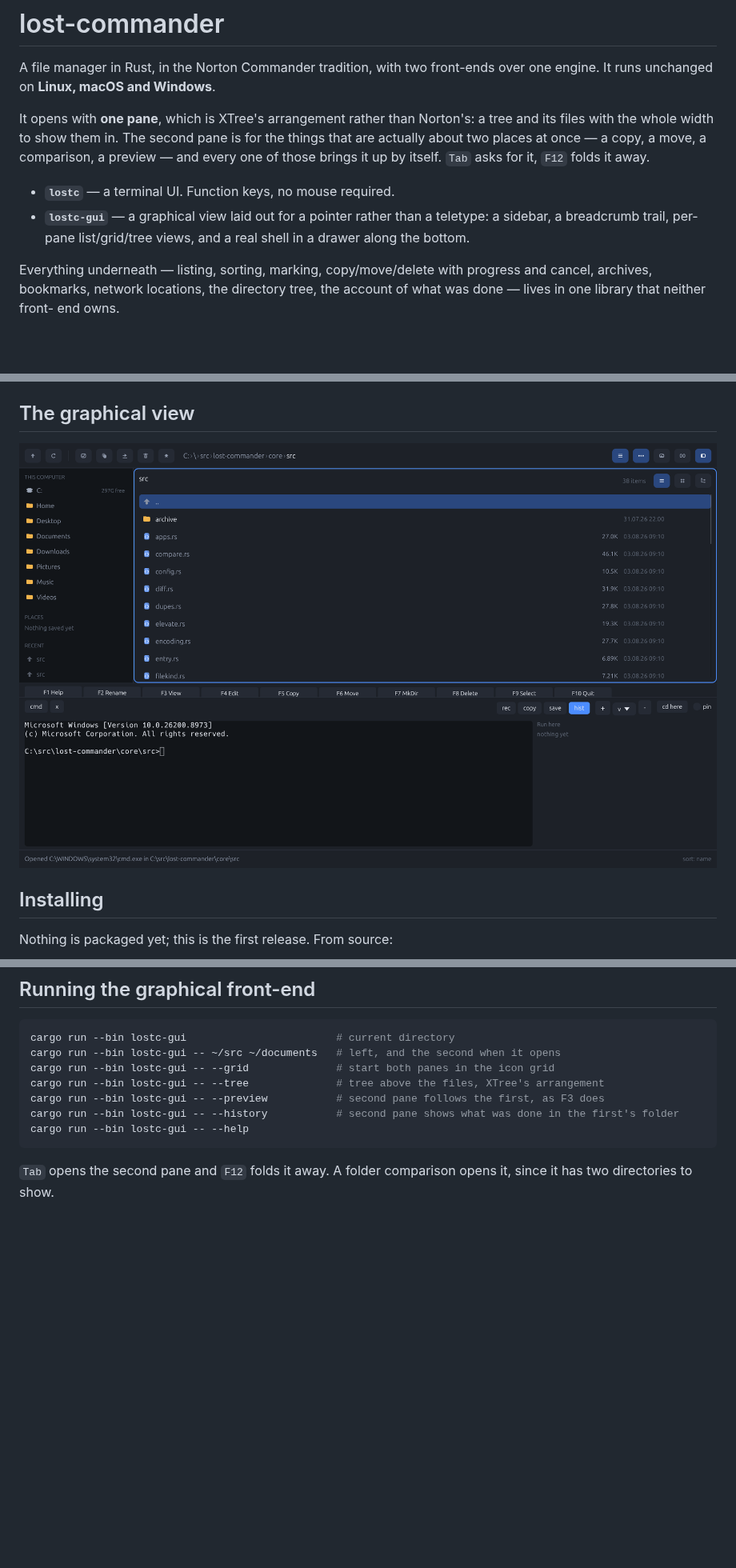
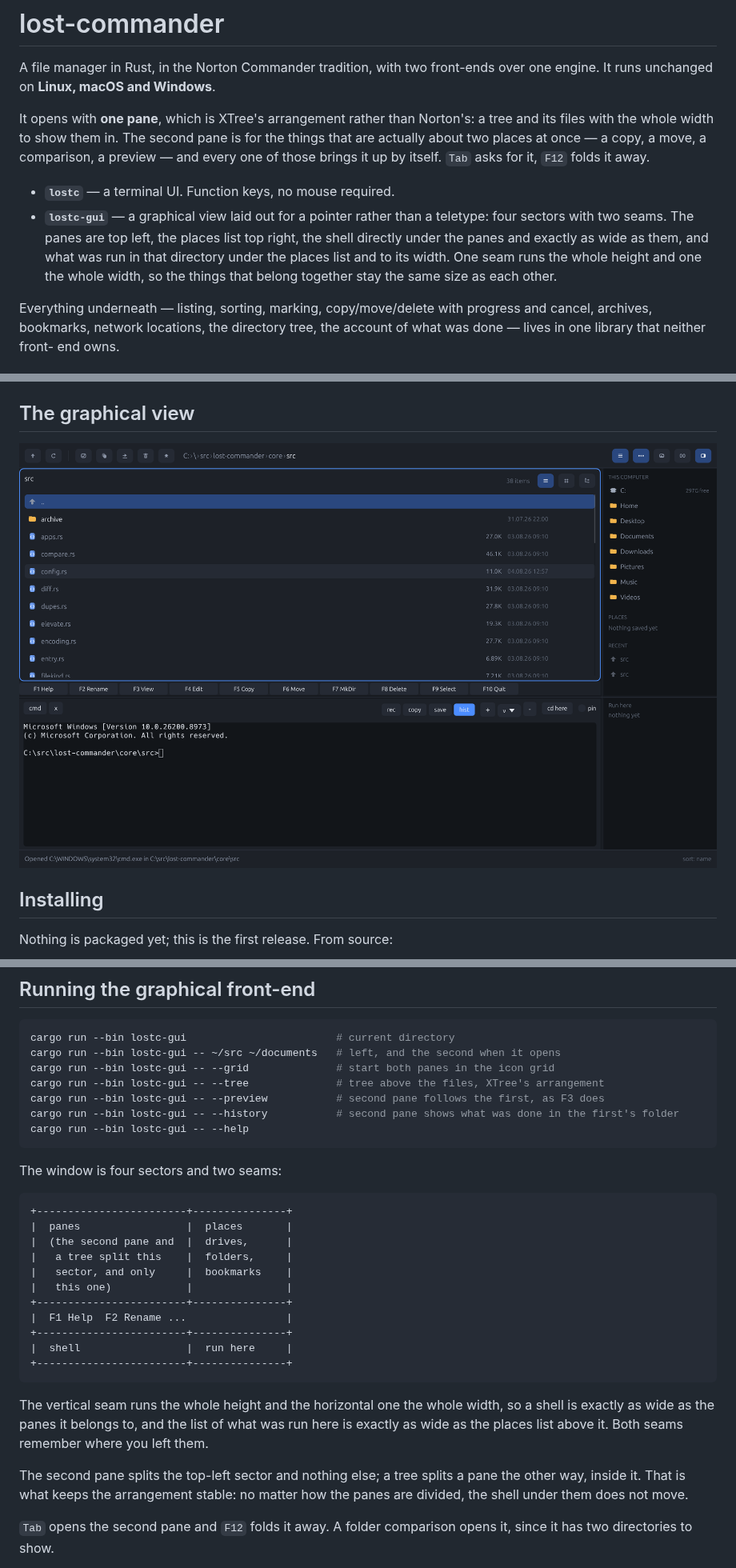
Before and after one commit to GarAlex/lost-commander, a Markdown page: README.md, 3 parts joined by grey strips. Shown at 80% size. Drawn GitHub-style; pictures changed too: docs/lostc-gui.png; blank space fills up the shorter version.

````diff
--- a/README.md
+++ b/README.md
@@ -11,8 +11,11 @@ asks for it, `F12` folds it away.
 
 - **`lostc`** — a terminal UI. Function keys, no mouse required.
 - **`lostc-gui`** — a graphical view laid out for a pointer rather than a
-  teletype: a sidebar, a breadcrumb trail, per-pane list/grid/tree views, and
-  a real shell in a drawer along the bottom.
+  teletype: four sectors with two seams. The panes are top left, the places
+  list top right, the shell directly under the panes and exactly as wide as
+  them, and what was run in that directory under the places list and to its
+  width. One seam runs the whole height and one the whole width, so the
+  things that belong together stay the same size as each other.
 
 Everything underneath — listing, sorting, marking, copy/move/delete with
 progress and cancel, archives, bookmarks, network locations, the directory
@@ -158,6 +161,31 @@ cargo run --bin lostc-gui -- --history           # second pane shows what was do
 cargo run --bin lostc-gui -- --help
 ```
 
+The window is four sectors and two seams:
+
+```
++------------------------+---------------+
+|  panes                 |  places       |
+|  (the second pane and  |  drives,      |
+|   a tree split this    |  folders,     |
+|   sector, and only     |  bookmarks    |
+|   this one)            |               |
++------------------------+---------------+
+|  F1 Help  F2 Rename ...                |
++------------------------+---------------+
+|  shell                 |  run here     |
++------------------------+---------------+
+```
+
+The vertical seam runs the whole height and the horizontal one the whole
+width, so a shell is exactly as wide as the panes it belongs to, and the list
+of what was run here is exactly as wide as the places list above it. Both
+seams remember where you left them.
+
+The second pane splits the top-left sector and nothing else; a tree splits a
+pane the other way, inside it. That is what keeps the arrangement stable: no
+matter how the panes are divided, the shell under them does not move.
+
 `Tab` opens the second pane and `F12` folds it away. A folder comparison
 opens it, since it has two directories to show.
 
````
Also changed, not shown: other parts of README.md (+7 -4 lines), CHANGELOG.md (+11 -0 lines), 3 other files.
